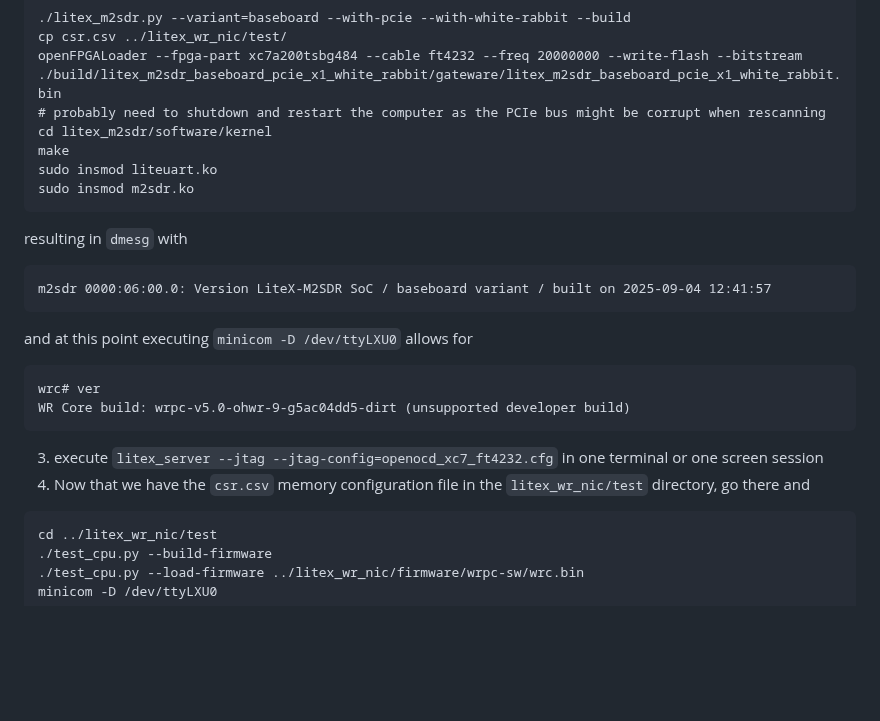
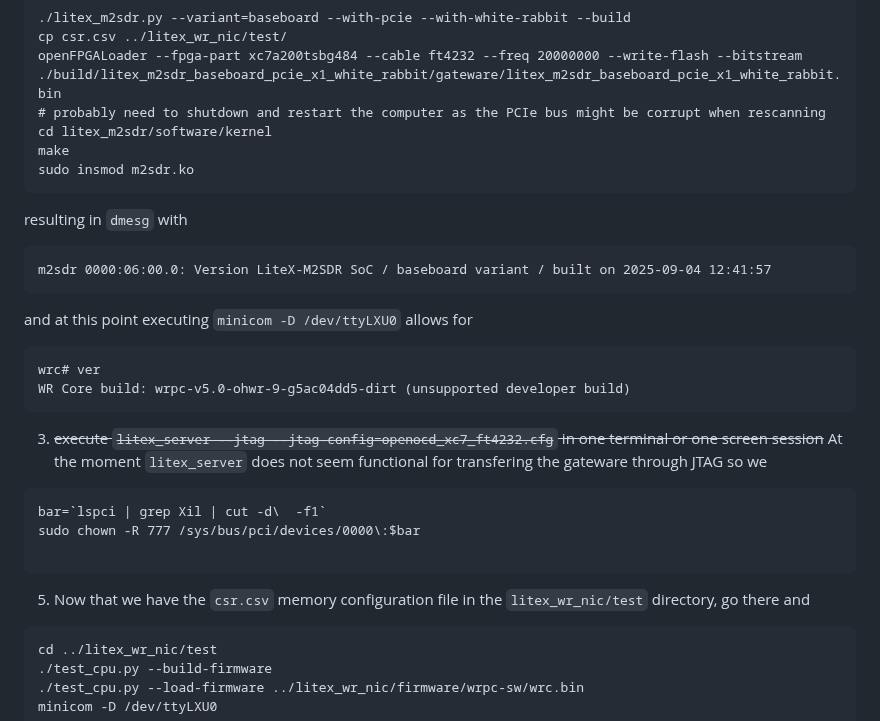
Before and after one commit to oscimp/wr_acorn, a Markdown page: README.md, the part around the change. GitHub-like rendering; blank space fills up the shorter version.

````diff
--- a/README.md
+++ b/README.md
@@ -233,7 +233,6 @@ openFPGALoader --fpga-part xc7a200tsbg484 --cable ft4232 --freq 20000000 --write
 # probably need to shutdown and restart the computer as the PCIe bus might be corrupt when rescanning
 cd litex_m2sdr/software/kernel
 make
-sudo insmod liteuart.ko
 sudo insmod m2sdr.ko
 ```
 resulting in ``dmesg`` with
@@ -245,8 +244,14 @@ and at this point executing ``minicom -D /dev/ttyLXU0`` allows for
 wrc# ver
 WR Core build: wrpc-v5.0-ohwr-9-g5ac04dd5-dirt (unsupported developer build)
 ```
-3. execute ``litex_server --jtag --jtag-config=openocd_xc7_ft4232.cfg`` in one terminal or one screen session
-4. Now that we have the ``csr.csv`` memory configuration file in the ``litex_wr_nic/test`` directory, go there and
+3. <del>execute ``litex_server --jtag --jtag-config=openocd_xc7_ft4232.cfg`` in one terminal or one screen session</del>
+At the moment ``litex_server`` does not seem functional for transfering the gateware through JTAG so we
+```
+bar=`lspci | grep Xil | cut -d\  -f1`
+sudo chown -R 777 /sys/bus/pci/devices/0000\:$bar
+
+```
+5. Now that we have the ``csr.csv`` memory configuration file in the ``litex_wr_nic/test`` directory, go there and
 ```
 cd ../litex_wr_nic/test
 ./test_cpu.py --build-firmware
````
